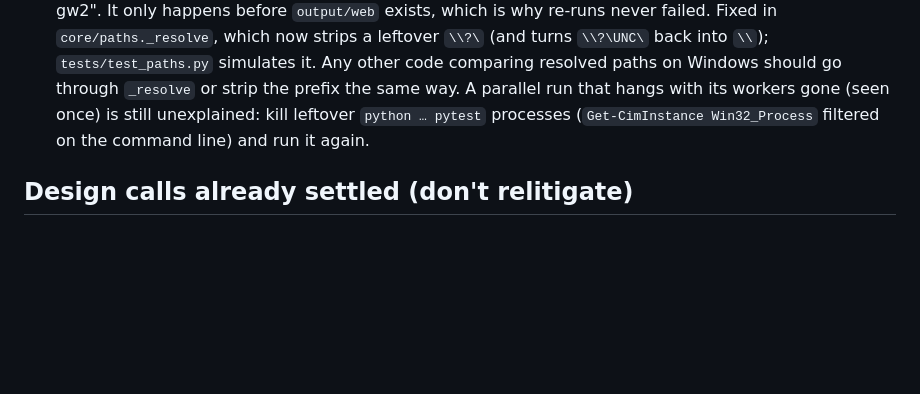
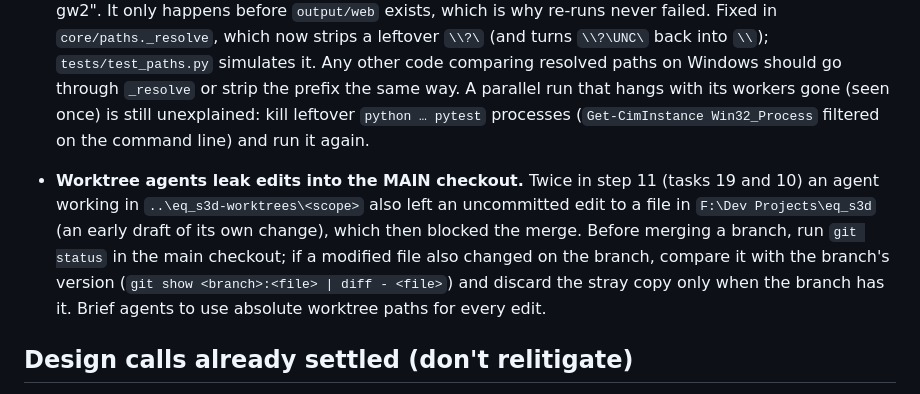
Before and after one commit to findar/eq_s3d, a Markdown page: .kiro/steering/lessons-learned.md, the part around the change. Drawn GitHub-style; blank space fills up the shorter version.

Commit message:
docs: task 10 decisions; lesson on agents leaking edits into the main checkout
Task: zone-generator-room-decor/10

Co-Authored-By: Claude Opus 5.5 <noreply@anthropic.com>

```diff
--- a/.kiro/steering/lessons-learned.md
+++ b/.kiro/steering/lessons-learned.md
@@ -174,6 +174,14 @@ read before touching the relevant area so it isn't rediscovered.
   pytest` processes (`Get-CimInstance Win32_Process` filtered on the command
   line) and run it again.
 
+- **Worktree agents leak edits into the MAIN checkout.** Twice in step 11 (tasks 19
+  and 10) an agent working in `..\eq_s3d-worktrees\<scope>` also left an uncommitted
+  edit to a file in `F:\Dev Projects\eq_s3d` (an early draft of its own change), which
+  then blocked the merge. Before merging a branch, run `git status` in the main checkout;
+  if a modified file also changed on the branch, compare it with the branch's version
+  (`git show <branch>:<file> | diff - <file>`) and discard the stray copy only when the
+  branch has it. Brief agents to use absolute worktree paths for every edit.
+
 ## Design calls already settled (don't relitigate)
 
 - **Tracker writes are single-writer, and that rule is UNCONDITIONAL — do not
```
Also changed, not shown: 1 other file.
